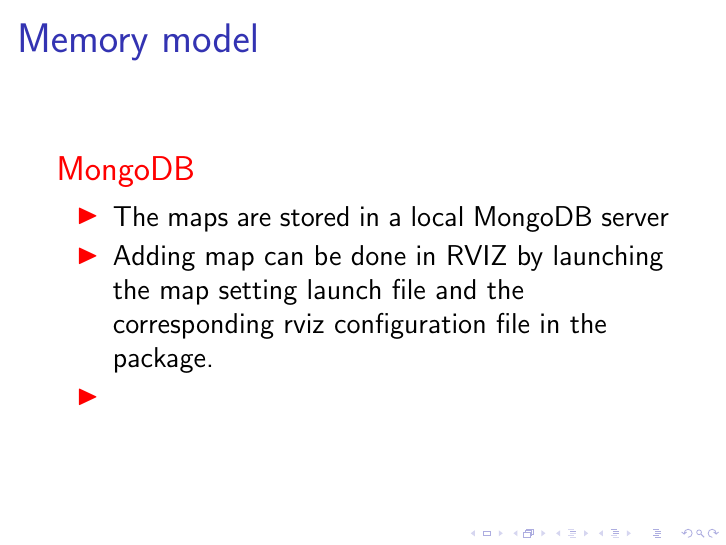
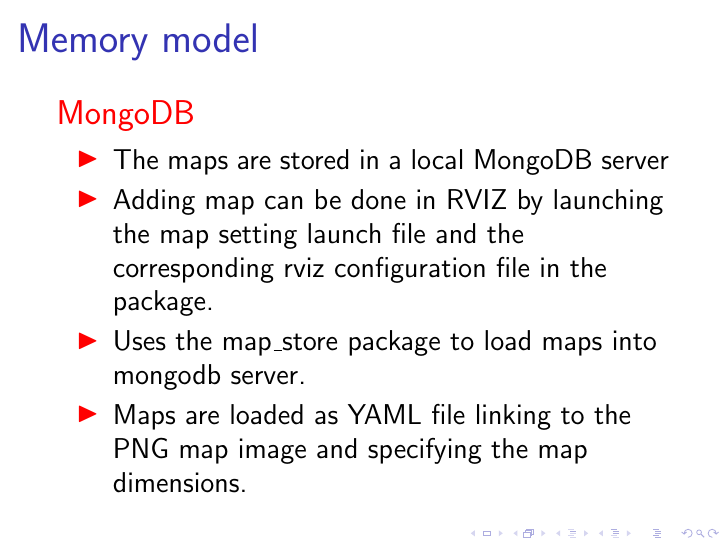
Before and after one commit to minhnh/multi_map_sdp, LaTeX slides (docs/progress_report-20160620.tex): page 4 of 11. Compiled offline with pdfLaTeX.

Commit message:
add more info on mongodb slide

```diff
--- a/docs/progress_report-20160620.tex
+++ b/docs/progress_report-20160620.tex
@@ -57,7 +57,8 @@
         \begin{itemize}
             \item The maps are stored in a local MongoDB server
             \item Adding map can be done in RVIZ by launching the map setting launch file and the corresponding rviz configuration file in the package.
-            \item
+            \item Uses the map\_store package to load maps into mongodb server.
+            \item Maps are loaded as YAML file linking to the PNG map image and specifying the map dimensions.
         \end{itemize}
     \end{alertblock}
 \end{frame}
```
